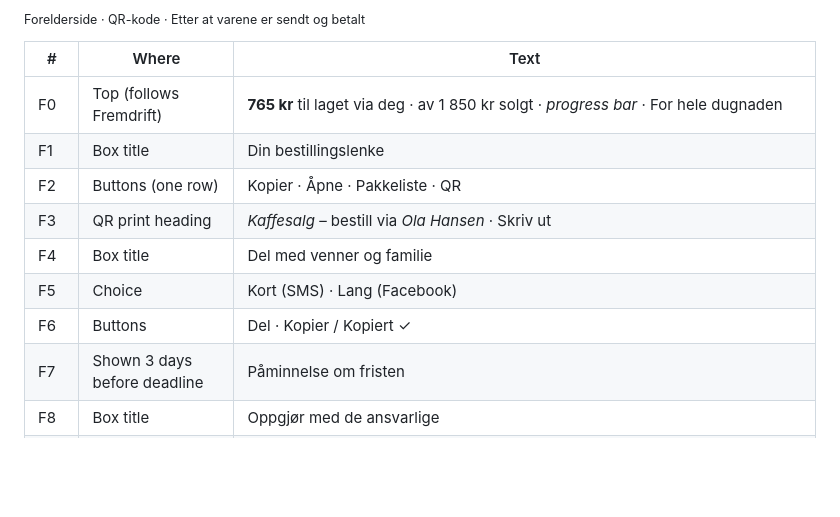
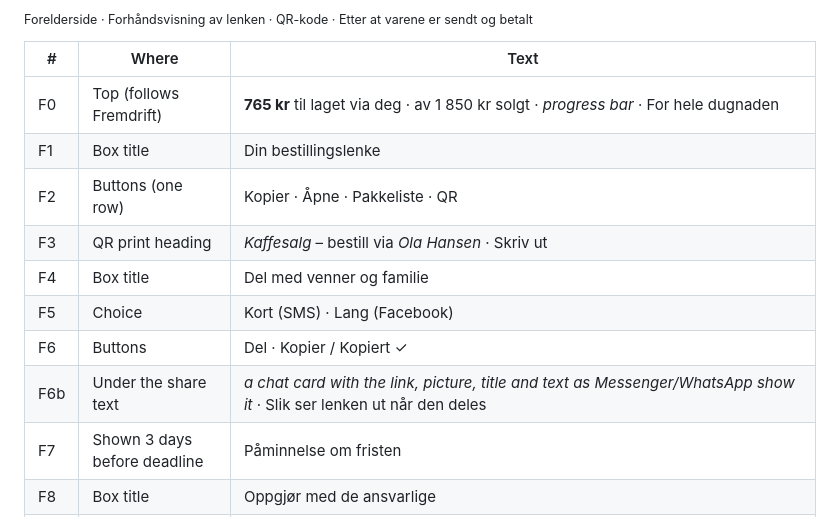
Before and after one commit to dbugger85/produgnad, a Markdown page: docs/tekster.md, the part around one of its changes. Rendered like a GitHub page; blank space fills up the shorter version.

Commit message:
Parent page: preview of how the order link looks when shared (same code as the real link preview)
Co-Authored-By: Claude Opus 5.5 <noreply@anthropic.com>

```diff
--- a/docs/tekster.md
+++ b/docs/tekster.md
@@ -115,5 +115,5 @@ Every text in the app, the emails and the link previews, as of 7 November 2026,
 
-<sub>Forelderside · QR-kode · Etter at varene er sendt og betalt</sub>
+<sub>Forelderside · Forhåndsvisning av lenken · QR-kode · Etter at varene er sendt og betalt</sub>
 
 | # | Where | Text |
 |---|---|---|
@@ -124,6 +124,7 @@ Every text in the app, the emails and the link previews, as of 7 November 2026,
 | F4 | Box title | Del med venner og familie |
 | F5 | Choice | Kort (SMS) · Lang (Facebook) |
 | F6 | Buttons | Del · Kopier / Kopiert ✓ |
+| F6b | Under the share text | *a chat card with the link, picture, title and text as Messenger/WhatsApp show it* · Slik ser lenken ut når den deles |
 | F7 | Shown 3 days before deadline | Påminnelse om fristen |
 | F8 | Box title | Oppgjør med de ansvarlige |
 | F9 | Rows | Totalt bestilt via deg · Betalt til admin · Gjenstår · Ubetalt fra venner |
```
Also changed, not shown: other parts of docs/tekster.md (+1 -1 lines), docs/screenshots/f-delingskort.jpg (added), 4 other files.
